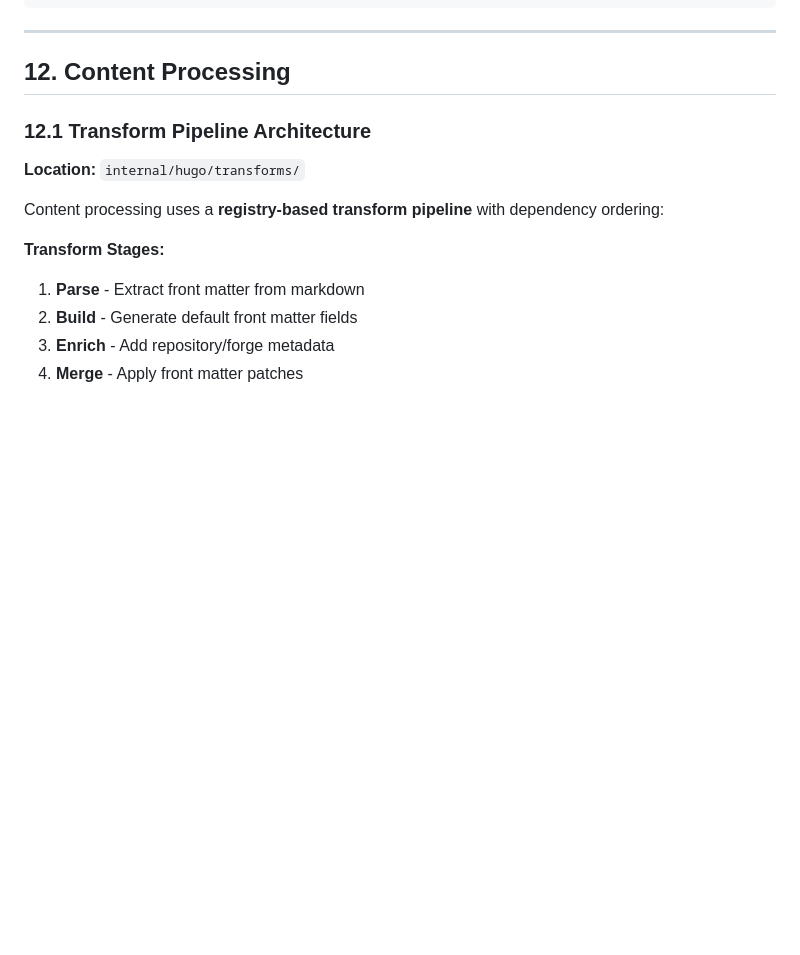
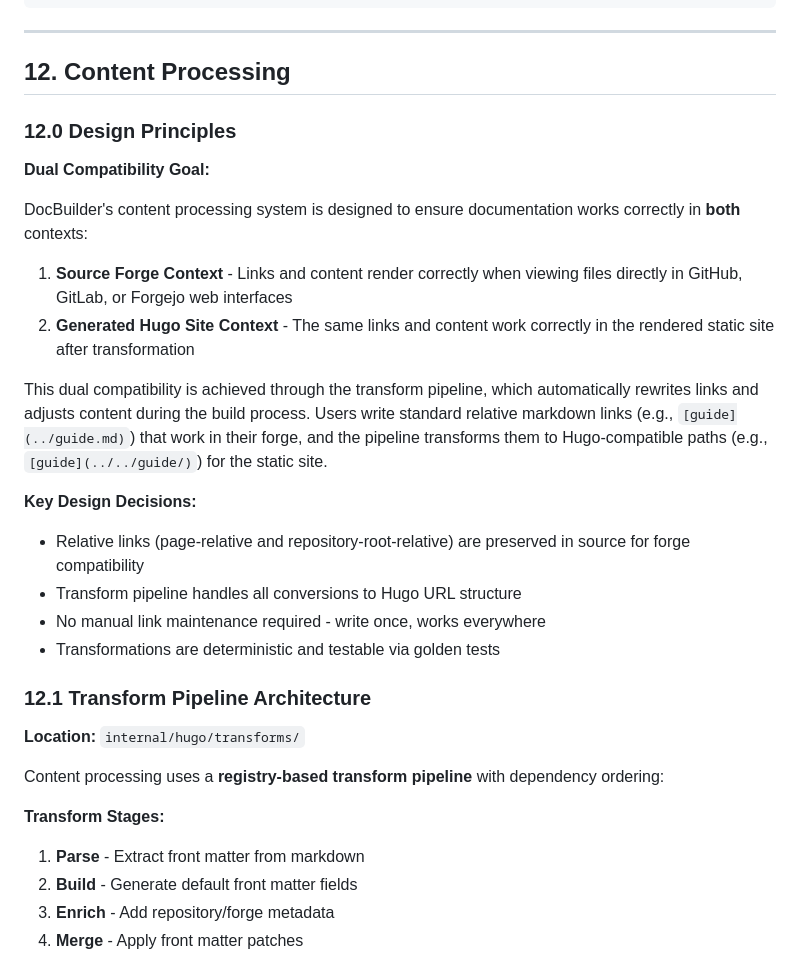
Before and after one commit to inful/docbuilder, a Markdown page: docs/reference/functional-specification.md, the part around the change. Drawn GitHub-style; blank space fills up the shorter version.

Commit message:
docs: document dual compatibility design goal for link transformation
Added explicit documentation of DocBuilder's core design principle that
documentation links must work in both contexts:
- In source forges (GitHub/GitLab/Forgejo web interface)
- In generated Hugo static sites

Changes:
- Added 'Design Goal: Dual Compatibility' section to write-cross-document-links.md
  explaining that users write standard relative links once and the transform
  pipeline makes them work in both contexts

- Added '12.0 Design Principles' section to functional-specification.md
  documenting the dual compatibility requirement, how it's achieved through
  the transform pipeline, and key design decisions

This clarifies that dual compatibility is an intentional design goal, not just
an implementation detail. Links like [guide](../guide.md) work when browsing
in the forge and are automatically transformed to Hugo paths during build.

```diff
--- a/docs/reference/functional-specification.md
+++ b/docs/reference/functional-specification.md
@@ -1050,6 +1050,24 @@ func GenerateEditLink(file DocFile, repo Repository) string {
 ---
 
 ## 12. Content Processing
+
+### 12.0 Design Principles
+
+**Dual Compatibility Goal:**
+
+DocBuilder's content processing system is designed to ensure documentation works correctly in **both** contexts:
+
+1. **Source Forge Context** - Links and content render correctly when viewing files directly in GitHub, GitLab, or Forgejo web interfaces
+2. **Generated Hugo Site Context** - The same links and content work correctly in the rendered static site after transformation
+
+This dual compatibility is achieved through the transform pipeline, which automatically rewrites links and adjusts content during the build process. Users write standard relative markdown links (e.g., `[guide](../guide.md)`) that work in their forge, and the pipeline transforms them to Hugo-compatible paths (e.g., `[guide](../../guide/)`) for the static site.
+
+**Key Design Decisions:**
+
+- Relative links (page-relative and repository-root-relative) are preserved in source for forge compatibility
+- Transform pipeline handles all conversions to Hugo URL structure
+- No manual link maintenance required - write once, works everywhere
+- Transformations are deterministic and testable via golden tests
 
 ### 12.1 Transform Pipeline Architecture
 
```
